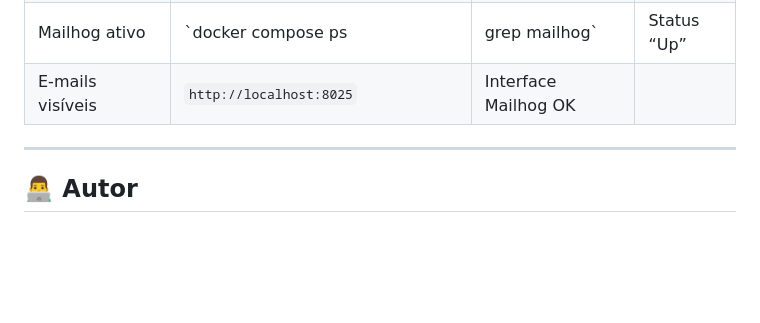
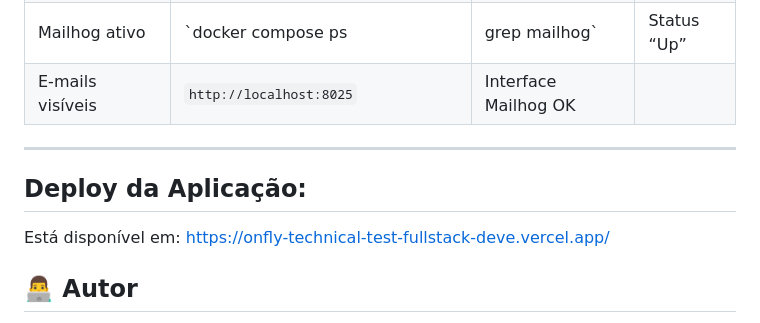
Before and after one commit to gabriel777assuncao/Onfly---Technical-Test-fullstack-developer, a Markdown page: README.md, the part around the change. Rendered like a GitHub page; blank space fills up the shorter version.

```diff
--- a/README.md
+++ b/README.md
@@ -224,6 +224,9 @@ Assim, o frontend pode se comunicar internamente com o backend via `http://php:9
 | E-mails visíveis | `http://localhost:8025`                  | Interface Mailhog OK |             |
 
 ---
+## Deploy da Aplicação:
+
+Está disponível em: https://onfly-technical-test-fullstack-deve.vercel.app/
 
 ## 👨‍💻 Autor
 
```
